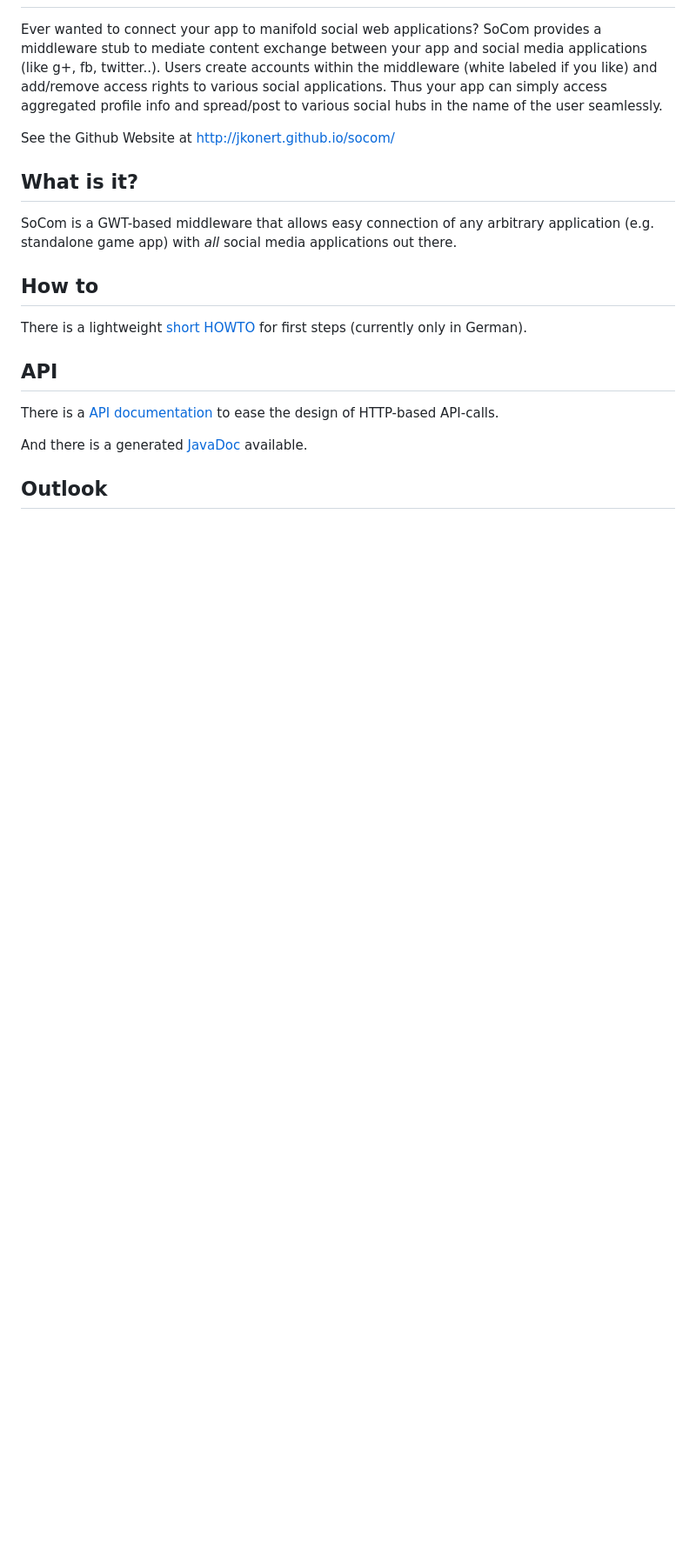
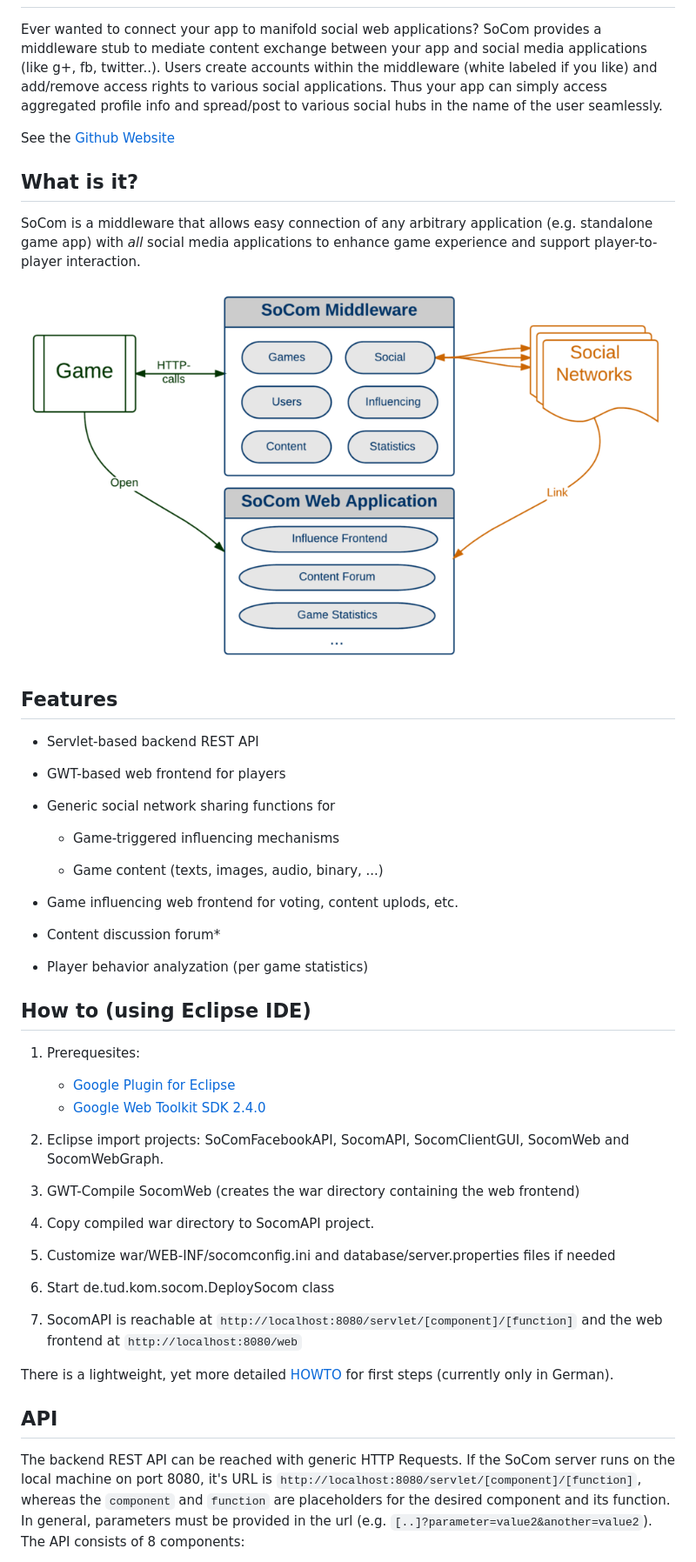
Before and after one commit to jkonert/socom, a Markdown page: README.md, the part around the change printed below. Shown: that part at 87% size. Rendered like a GitHub page; pictures changed too: Doku/socom.png (added); blank space fills up the shorter version.

Commit message:
extended readme

```diff
--- a/README.md
+++ b/README.md
@@ -2,27 +3,55 @@
 
 Ever wanted to connect your app to manifold social web applications? SoCom provides a middleware stub to mediate content exchange between your app and social media applications (like g+, fb, twitter..). Users create accounts within the middleware (white labeled if you like) and add/remove access rights to various social applications. Thus your app can simply access aggregated profile info and spread/post to various social hubs in the name of the user seamlessly.
 
-See the Github Website at
-http://jkonert.github.io/socom/
+See the [Github Website](http://jkonert.github.io/socom/)
 
 ## What is it?
-SoCom is a GWT-based middleware that allows easy connection of any arbitrary application (e.g. standalone game app) with *all* social media applications out there.
+SoCom is a middleware that allows easy connection of any arbitrary application (e.g. standalone game app) with *all* social media applications to enhance game experience and support player-to-player interaction.
 
-## How to
+<img src="Doku/socom.png" alt="SoCom Middleware" style="width: 500px;"/>
 
-There is a lightweight
-[short HOWTO](https://github.com/jkonert/socom/blob/master/Doku/Socom%20nutzen/starten.pdf)
-for first steps (currently only in German).
+## Features
+* Servlet-based backend REST API
+
+* GWT-based web frontend for players
+
+* Generic social network sharing functions for
+
+	* Game-triggered influencing mechanisms
+
+	* Game content (texts, images, audio, binary, ...)
+
+* Game influencing web frontend for voting, content uplods, etc.
+
+* Content discussion forum*
+
+* Player behavior analyzation (per game statistics)
+
+
+## How to (using Eclipse IDE)
+
+1. Prerequesites:
+
+	* [Google Plugin for Eclipse](https://developers.google.com/eclipse/docs/getting_started)
+	* [Google Web Toolkit SDK 2.4.0](https://developers.google.com/eclipse/docs/getting_started)
+
+2. Eclipse import projects: SoComFacebookAPI, SocomAPI, SocomClientGUI, SocomWeb and SocomWebGraph.
+
+3. GWT-Compile SocomWeb (creates the war directory containing the web frontend)
+
+4. Copy compiled war directory to SocomAPI project.
+
+5. Customize war/WEB-INF/socomconfig.ini and database/server.properties files if needed
+
+6. Start de.tud.kom.socom.DeploySocom class
+
+7. SocomAPI is reachable at `http://localhost:8080/servlet/[component]/[function]` and the web frontend at `http://localhost:8080/web`
+
+
+There is a lightweight, yet more detailed [HOWTO](https://github.com/jkonert/socom/blob/master/Doku/Socom%20nutzen/starten.pdf) for first steps (currently only in German).
 
 ## API
-There is a
-[API documentation](https://github.com/jkonert/socom/blob/master/Doku/API%20Table/Englisch%2C%20neu/apitable.pdf)
-to ease the design of HTTP-based API-calls.
-
-And there is a generated
-[JavaDoc](https://github.com/jkonert/socom/blob/master/SocomAPI/doc_api/index.html)
-available.
 
 
-## Outlook
+The backend REST API can be reached with generic HTTP Requests. If the SoCom server runs on the local machine on port 8080, it's URL is `http://localhost:8080/servlet/[component]/[function]`, whereas the `component` and `function` are placeholders for the desired component and its function. In general, parameters must be provided in the url (e.g. `[..]?parameter=value2&another=value2`). The API consists of 8 components:
 
```
Also changed, not shown: other parts of README.md (+36 -3 lines), Doku/Screenshots/gui.png (added), Doku/Screenshots/heatmap_1.png (added), Doku/Screenshots/heatmap_2.png (added), Doku/Screenshots/infl_answer.png (added), Doku/Screenshots/infl_poll.png (added).
